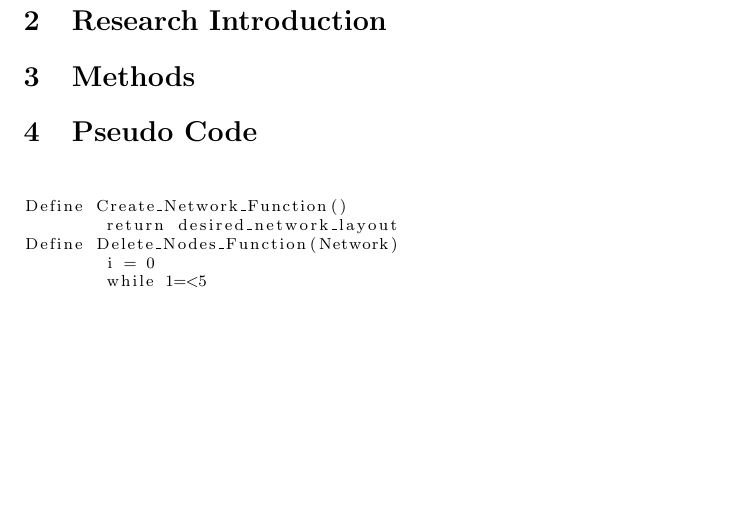
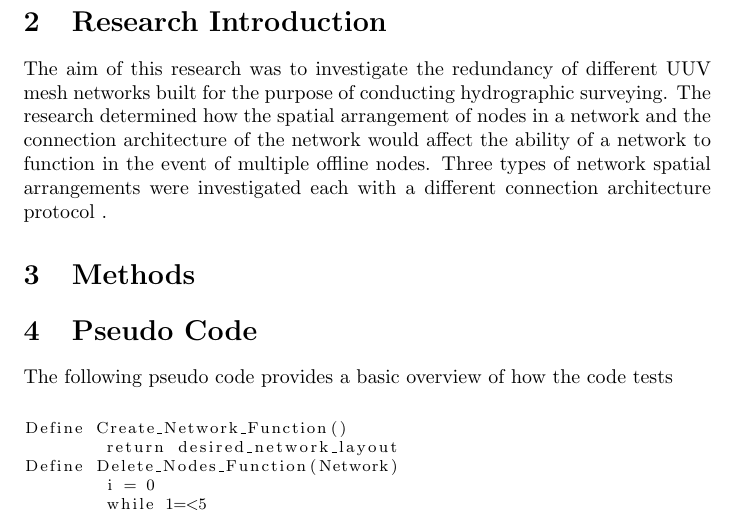
Before and after one commit to Stites-2021/ew495-fa2020-stites, a LaTeX paper (Fall Semester Report.tex): part of page 2 of 2, cut so that both start at the same text, the shorter picture padded with empty space. Compiled offline with pdfLaTeX.

Commit message:
Updates from Overleaf

```diff
--- a/Fall Semester Report.tex
+++ b/Fall Semester Report.tex
@@ -6,7 +6,6 @@
 
 % minimal packages here
 \usepackage{listings}
-\lstset{basicstyle=\footnotesize}
 \usepackage{booktabs}
 \usepackage[noadjust]{cite}
 \bibliographystyle{IEEEtran}
@@ -56,10 +55,14 @@ Underwater surveying is a critically important yet resource intensive endeavour.
 
 
 \section{Research Introduction}
+The aim of this research was to investigate the redundancy of different UUV mesh networks built for the purpose of conducting hydrographic surveying. The research determined how the spatial arrangement of nodes in a network and the connection architecture of the network would affect the ability of a network to function in the event of multiple offline nodes. Three types of network spatial arrangements were investigated each with a different connection architecture protocol .
+
 
 \section{Methods}
 
 \section{Pseudo Code}
+The following pseudo code provides a basic overview of how the code tests
+\lstset{basicstyle=\footnotesize}
 \begin{lstlisting}
 
 Define Create_Network_Function()
```
